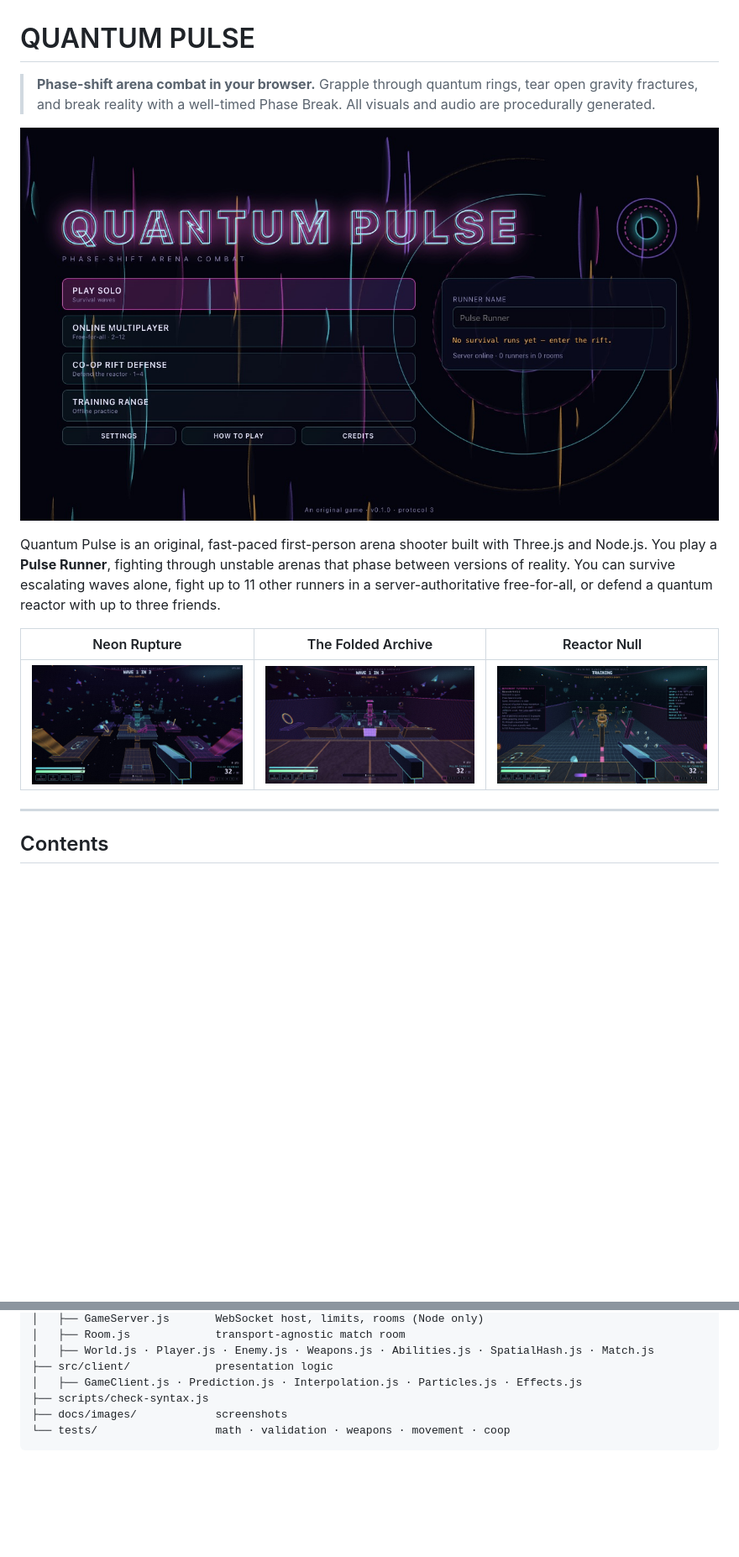
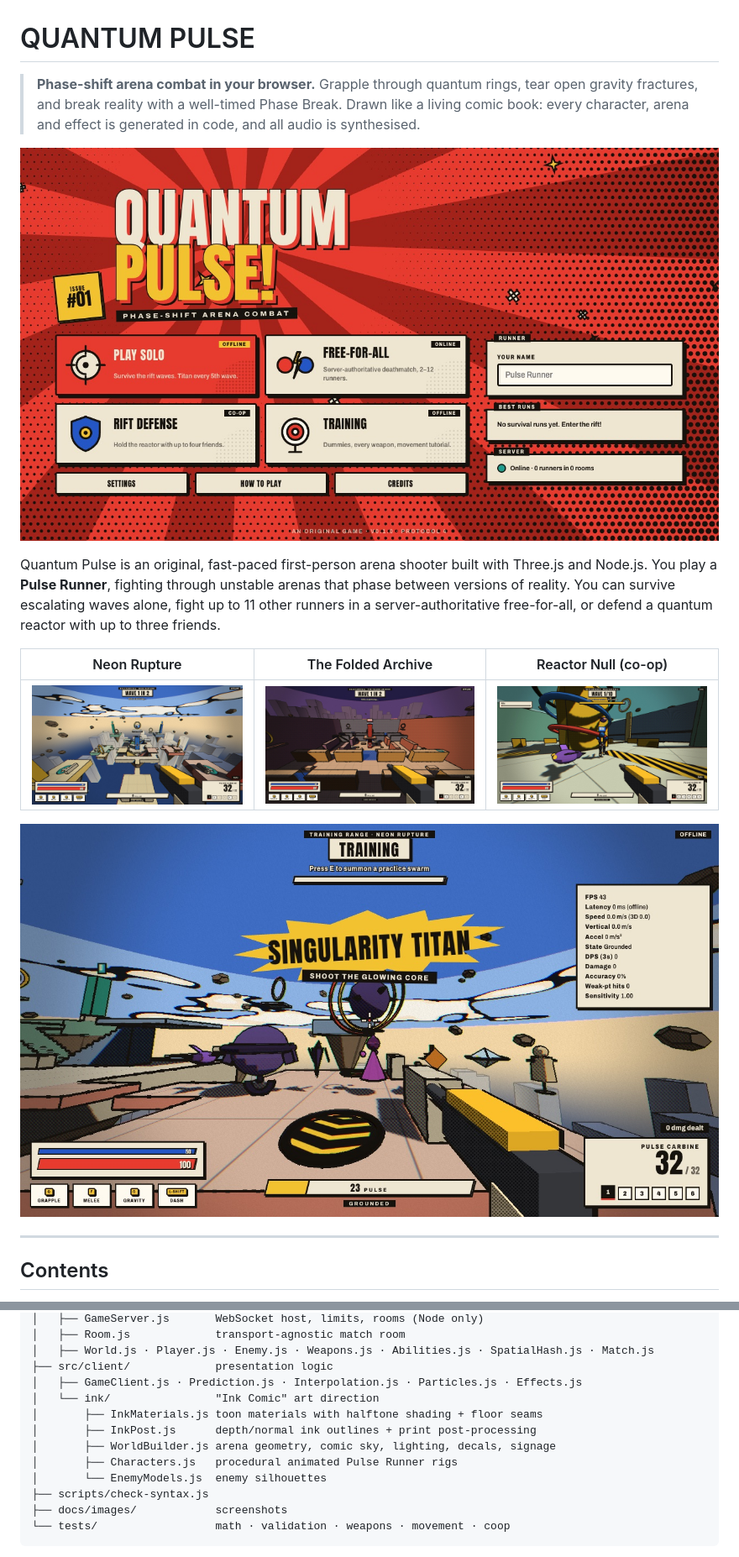
Before and after one commit to sabin-bhattarai/quantum_pulse, a Markdown page: README.md, 2 parts joined by grey strips. Shown at 84% size. Drawn GitHub-style; pictures changed too: docs/images/enemies.jpg (added), docs/images/folded-archive.jpg, docs/images/menu.jpg; blank space fills up the shorter version.

Commit message:
docs: update README and screenshots for the ink comic style

```diff
--- a/README.md
+++ b/README.md
@@ -1,14 +1,16 @@
 # QUANTUM PULSE
 
-> **Phase-shift arena combat in your browser.** Grapple through quantum rings, tear open gravity fractures, and break reality with a well-timed Phase Break. All visuals and audio are procedurally generated.
+> **Phase-shift arena combat in your browser.** Grapple through quantum rings, tear open gravity fractures, and break reality with a well-timed Phase Break. Drawn like a living comic book: every character, arena and effect is generated in code, and all audio is synthesised.
 
 ![Main menu](docs/images/menu.jpg)
 
 Quantum Pulse is an original, fast-paced first-person arena shooter built with Three.js and Node.js. You play a **Pulse Runner**, fighting through unstable arenas that phase between versions of reality. You can survive escalating waves alone, fight up to 11 other runners in a server-authoritative free-for-all, or defend a quantum reactor with up to three friends.
 
-| Neon Rupture | The Folded Archive | Reactor Null |
+| Neon Rupture | The Folded Archive | Reactor Null (co-op) |
 | --- | --- | --- |
 | ![Neon Rupture](docs/images/neon-rupture.jpg) | ![The Folded Archive](docs/images/folded-archive.jpg) | ![Reactor Null](docs/images/reactor-null.jpg) |
+
+![Enemy line-up: Drift Swarm, Anchor Warden, Phase Stalker, Rift Caster, Shard Runner, Mirror Drone, Target Dummy, with the Singularity Titan behind](docs/images/enemies.jpg)
 
 ---
 
@@ -362,6 +371,12 @@ quantum-pulse/
 │   ├── World.js · Player.js · Enemy.js · Weapons.js · Abilities.js · SpatialHash.js · Match.js
 ├── src/client/             presentation logic
 │   ├── GameClient.js · Prediction.js · Interpolation.js · Particles.js · Effects.js
+│   └── ink/                "Ink Comic" art direction
+│       ├── InkMaterials.js toon materials with halftone shading + floor seams
+│       ├── InkPost.js      depth/normal ink outlines + print post-processing
+│       ├── WorldBuilder.js arena geometry, comic sky, lighting, decals, signage
+│       ├── Characters.js   procedural animated Pulse Runner rigs
+│       └── EnemyModels.js  enemy silhouettes
 ├── scripts/check-syntax.js
 ├── docs/images/            screenshots
 └── tests/                  math · validation · weapons · movement · coop
```
Also changed, not shown: other parts of README.md (+14 -7 lines).
